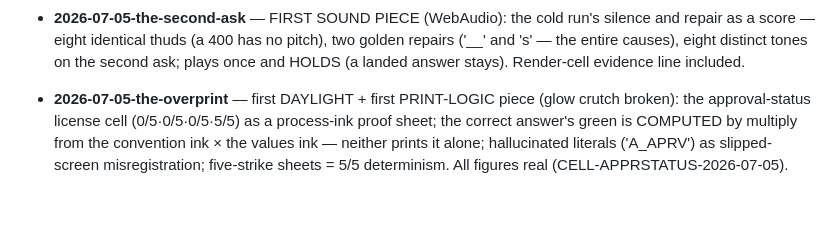
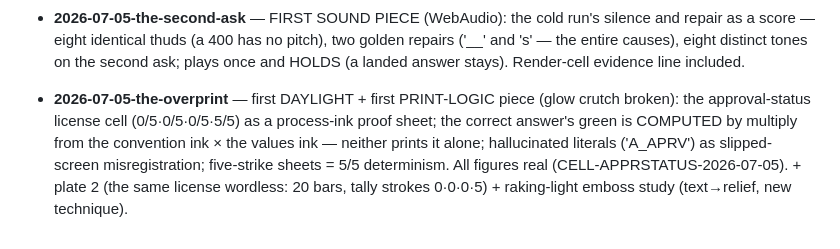
Before and after one commit to beckyconning/persistence-of-vision, a Markdown page: portfolio/INDEX.md, the part around the change. Rendered like a GitHub page; blank space fills up the shorter version.

```diff
--- a/portfolio/INDEX.md
+++ b/portfolio/INDEX.md
@@ -64,4 +64,4 @@ At the end of a creative session:
 - **2026-07-04-the-room** — TRUE over-under weave (the-braid's craft debt, closed): the day's 41-agent writers' room as a still braid — 5 scout strands fray at the gate, 1 survives into the cord; judges/researchers merge, 10 verifiers cross-and-leave (0 refutations), redteam bends it; one pale strand exits labeled with the episode. First still data-grounded piece.
 - **2026-07-05-the-trace** — found-composition: the writers'-room run drawn from its own journal (41 agents, 82 events, true append order); phase combs, lane compaction, the research/verify overlap and the lone fixer ending are the log's, not mine. The Room's real-event-order debt: paid.
 - **2026-07-05-the-second-ask** — FIRST SOUND PIECE (WebAudio): the cold run's silence and repair as a score — eight identical thuds (a 400 has no pitch), two golden repairs ('__' and 's' — the entire causes), eight distinct tones on the second ask; plays once and HOLDS (a landed answer stays). Render-cell evidence line included.
-- **2026-07-05-the-overprint** — first DAYLIGHT + first PRINT-LOGIC piece (glow crutch broken): the approval-status license cell (0/5·0/5·0/5·5/5) as a process-ink proof sheet; the correct answer's green is COMPUTED by multiply from the convention ink × the values ink — neither prints it alone; hallucinated literals ('A_APRV') as slipped-screen misregistration; five-strike sheets = 5/5 determinism. All figures real (CELL-APPRSTATUS-2026-07-05).
+- **2026-07-05-the-overprint** — first DAYLIGHT + first PRINT-LOGIC piece (glow crutch broken): the approval-status license cell (0/5·0/5·0/5·5/5) as a process-ink proof sheet; the correct answer's green is COMPUTED by multiply from the convention ink × the values ink — neither prints it alone; hallucinated literals ('A_APRV') as slipped-screen misregistration; five-strike sheets = 5/5 determinism. All figures real (CELL-APPRSTATUS-2026-07-05). + plate 2 (the same license wordless: 20 bars, tally strokes 0·0·0·5) + raking-light emboss study (text→relief, new technique).
```
Also changed, not shown: FRONTIERS.md (+9 -0 lines).
